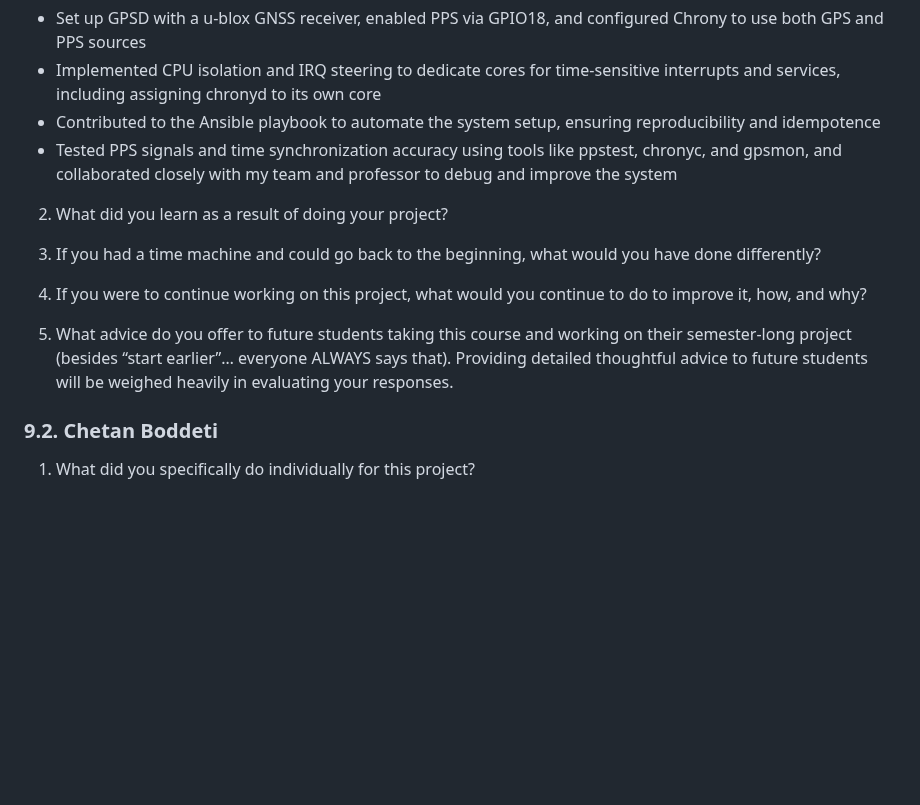
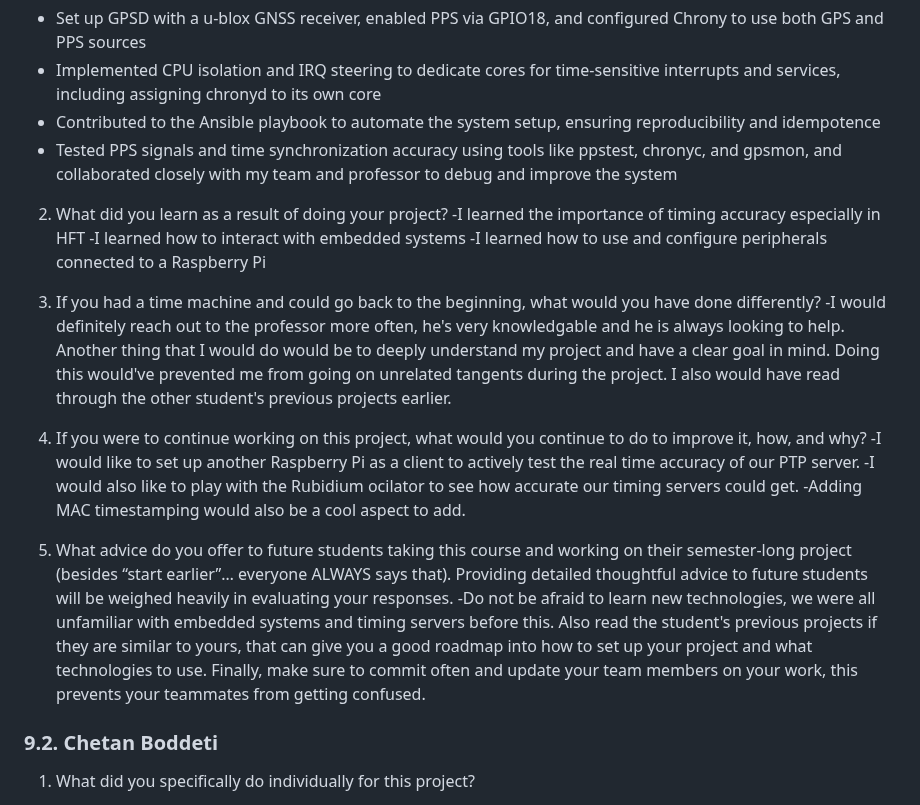
Before and after one commit to gavieeen/precision-time-server, a Markdown page: README.md, the part around one of its changes. GitHub-like rendering; blank space fills up the shorter version.

```diff
--- a/README.md
+++ b/README.md
@@ -445,12 +445,20 @@ In future iterations, we recommend:
 - Tested PPS signals and time synchronization accuracy using tools like ppstest, chronyc, and gpsmon, and collaborated closely with my team and professor to debug and improve the system
 
 2. What did you learn as a result of doing your project?
+-I learned the importance of timing accuracy especially in HFT
+-I learned how to interact with embedded systems
+-I learned how to use and configure peripherals connected to a Raspberry Pi
 
 3. If you had a time machine and could go back to the beginning, what would you have done differently?
+ -I would definitely reach out to the professor more often, he's very knowledgable and he is always looking to help. Another thing that I would do would be to deeply understand my project and have a clear goal in mind. Doing this would've prevented me from going on unrelated tangents during the project. I also would have read through the other student's previous projects earlier.
 
 4. If you were to continue working on this project, what would you continue to do to improve it, how, and why?
+  -I would like to set up another Raspberry Pi as a client to actively test the real time accuracy of our PTP server.
+  -I would also like to play with the Rubidium ocilator to see how accurate our timing servers could get.
+  -Adding MAC timestamping would also be a cool aspect to add.
 
 5. What advice do you offer to future students taking this course and working on their semester-long project (besides “start earlier”… everyone ALWAYS says that). Providing detailed thoughtful advice to future students will be weighed heavily in evaluating your responses.
+  -Do not be afraid to learn new technologies, we were all unfamiliar with embedded systems and timing servers before this. Also read the student's previous projects if they are similar to yours, that can give you a good roadmap into how to set up your project and what technologies to use. Finally, make sure to commit often and update your team members on your work, this prevents your teammates from getting confused.
 
 ### 9.2. Chetan Boddeti
 
```
Also changed, not shown: other parts of README.md (+31 -17 lines).
